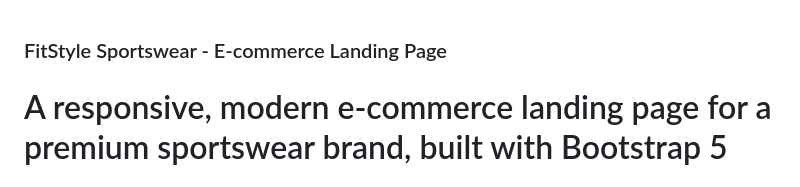
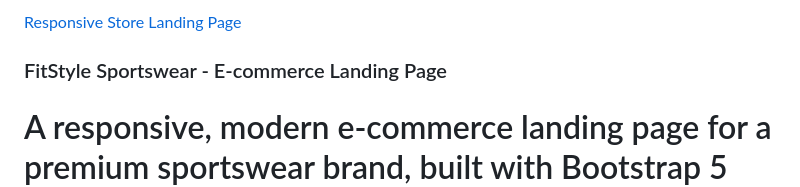
Before and after one commit to JamesAbiolaBisiriyu/Responsive-Store-Landing-Page-Design, a Markdown page: README.md, the part around the change. GitHub-like rendering.

Commit message:
Add link to Responsive Store Landing Page

```diff
--- a/README.md
+++ b/README.md
@@ -1,3 +1,4 @@
+[Responsive Store Landing Page](http://jfvse.me/Responsive-Store-Landing-Page-Design/)
 ### FitStyle Sportswear - E-commerce Landing Page
 # A responsive, modern e-commerce landing page for a premium sportswear brand, built with Bootstrap 5 and custom CSS.
 
```
